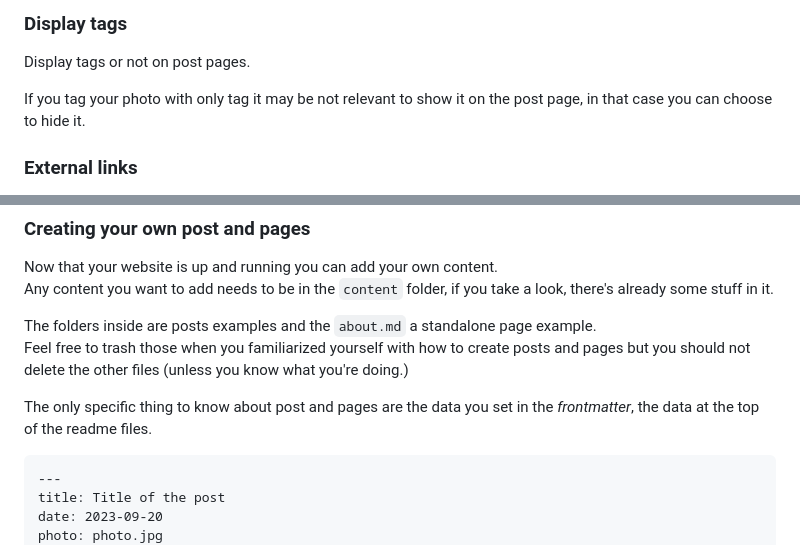
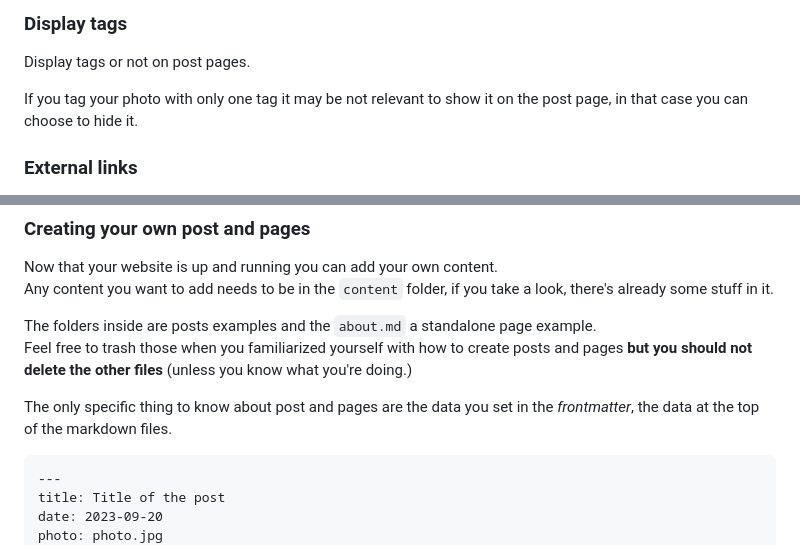
Before and after one commit to GoOz/Niepce, a Markdown page: README.md, 2 parts joined by grey strips. GitHub-like rendering.

Commit message:
fix: typos in readme

````diff
--- a/README.md
+++ b/README.md
@@ -56,7 +56,7 @@ The metadata displayed (if available) are:
 ### Display tags
 Display tags or not on post pages.
 
-If you tag your photo with only tag it may be not relevant to show it on the post page, in that case you can choose to hide it.
+If you tag your photo with only one tag it may be not relevant to show it on the post page, in that case you can choose to hide it.
 
 ### External links
 You have the ability to add any external links in the menu and even more, if you have social networks accounts, you'll be able to easily add your links.
@@ -190,9 +190,9 @@ Now that your website is up and running you can add your own content.\
 Any content you want to add needs to be in the `content` folder, if you take a look, there's already some stuff in it.
 
 The folders inside are posts examples and the `about.md` a standalone page example.\
-Feel free to trash those when you familiarized yourself with how to create posts and pages but you should not delete the other files (unless you know what you're doing.)
+Feel free to trash those when you familiarized yourself with how to create posts and pages **but you should not delete the other files** (unless you know what you're doing.)
 
-The only specific thing to know about post and pages are the data you set in the *frontmatter*, the data at the top of the readme files.
+The only specific thing to know about post and pages are the data you set in the *frontmatter*, the data at the top of the markdown files.
 
 ```
 ---
````
